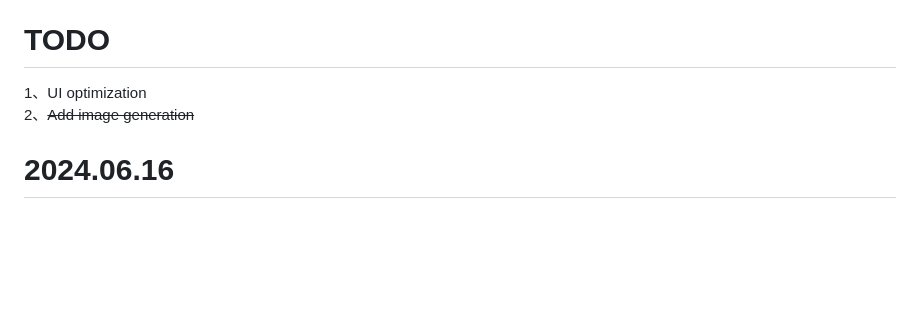
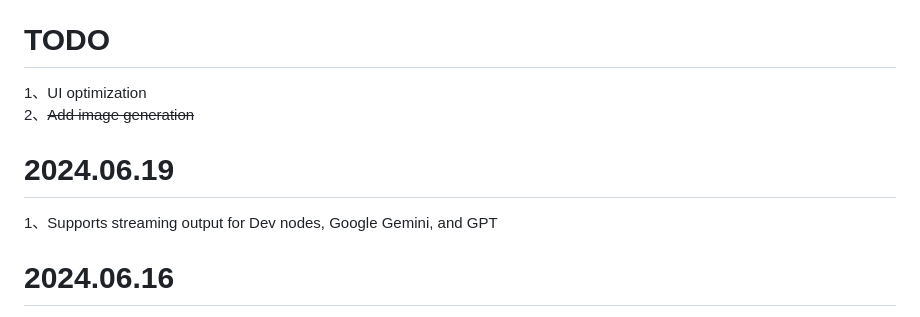
Before and after one commit to glovebx/moco-ai-client, a Markdown page: README.md, the part around the change. Drawn GitHub-style; blank space fills up the shorter version.

```diff
--- a/README.md
+++ b/README.md
@@ -51,6 +51,9 @@ Your handy AI assistant
 1、UI optimization
 2、~~Add image generation~~
 
+# 2024.06.19
+1、Supports streaming output for Dev nodes, Google Gemini, and GPT
+
 # 2024.06.16
 1、DEV node bug fix
 
```
Also changed, not shown: README_JA-JP.md (+3 -0 lines), README_ZH-CN.md (+3 -0 lines).
